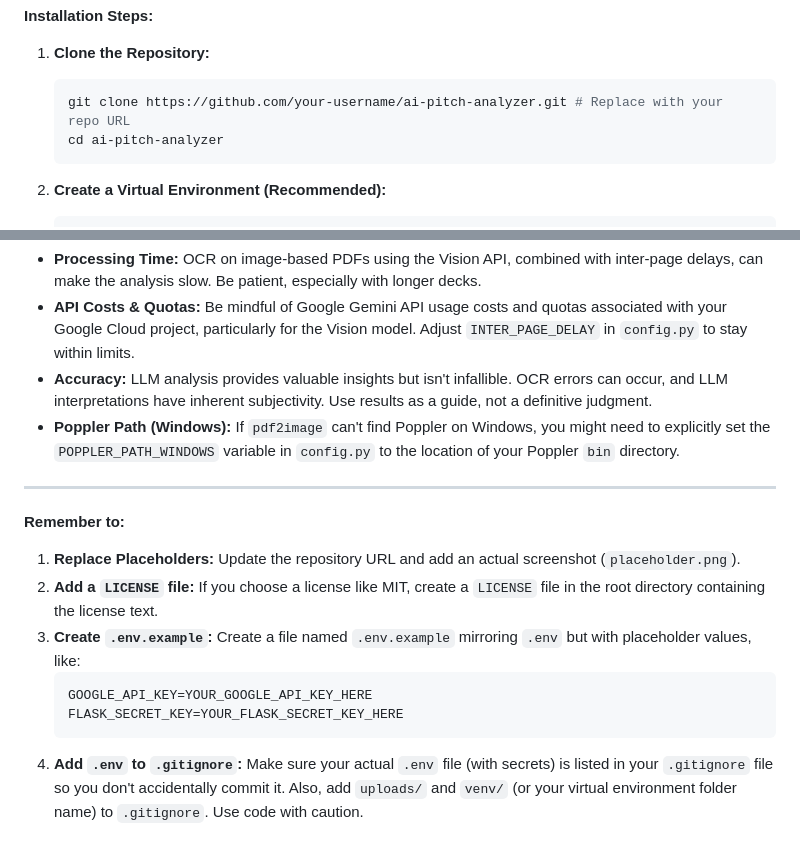
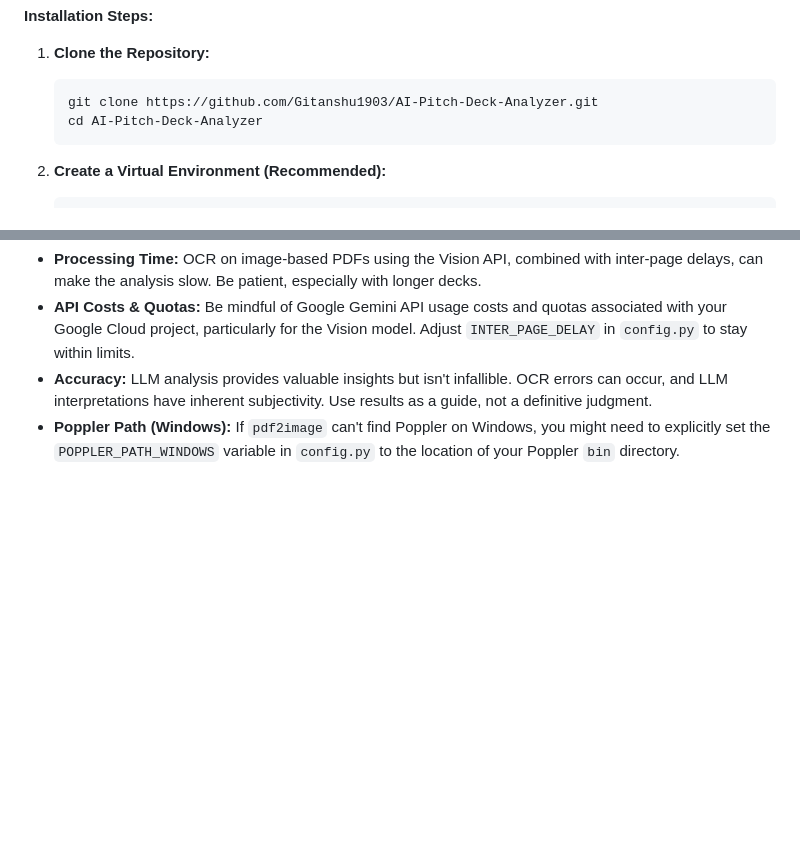
Before and after one commit to Gitanshu1903/AI-Pitch-Deck-Analyzer, a Markdown page: README.md, 2 parts joined by grey strips. GitHub-like rendering; blank space fills up the shorter version.

````diff
--- a/README.md
+++ b/README.md
@@ -37,8 +37,8 @@ https://github.com/user-attachments/assets/a0c7fe82-ee0c-4dd9-bb3a-ab30bca137e2
 
 1.  **Clone the Repository:**
     ```bash
-    git clone https://github.com/your-username/ai-pitch-analyzer.git # Replace with your repo URL
-    cd ai-pitch-analyzer
+    git clone https://github.com/Gitanshu1903/AI-Pitch-Deck-Analyzer.git
+    cd AI-Pitch-Deck-Analyzer
     ```
 
 2.  **Create a Virtual Environment (Recommended):**
@@ -102,18 +102,3 @@ The `config.py` file contains key parameters:
 *   **API Costs & Quotas:** Be mindful of Google Gemini API usage costs and quotas associated with your Google Cloud project, particularly for the Vision model. Adjust `INTER_PAGE_DELAY` in `config.py` to stay within limits.
 *   **Accuracy:** LLM analysis provides valuable insights but isn't infallible. OCR errors can occur, and LLM interpretations have inherent subjectivity. Use results as a guide, not a definitive judgment.
 *   **Poppler Path (Windows):** If `pdf2image` can't find Poppler on Windows, you might need to explicitly set the `POPPLER_PATH_WINDOWS` variable in `config.py` to the location of your Poppler `bin` directory.
-
-
----
-
-**Remember to:**
-
-1.  **Replace Placeholders:** Update the repository URL and add an actual screenshot (`placeholder.png`).
-2.  **Add a `LICENSE` file:** If you choose a license like MIT, create a `LICENSE` file in the root directory containing the license text.
-3.  **Create `.env.example`:** Create a file named `.env.example` mirroring `.env` but with placeholder values, like:
-    ```
-    GOOGLE_API_KEY=YOUR_GOOGLE_API_KEY_HERE
-    FLASK_SECRET_KEY=YOUR_FLASK_SECRET_KEY_HERE
-    ```
-4.  **Add `.env` to `.gitignore`:** Make sure your actual `.env` file (with secrets) is listed in your `.gitignore` file so you don't accidentally commit it. Also, add `uploads/` and `venv/` (or your virtual environment folder name) to `.gitignore`.
-Use code with caution.
````
